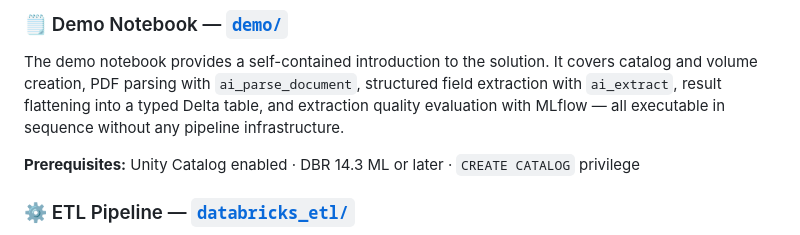
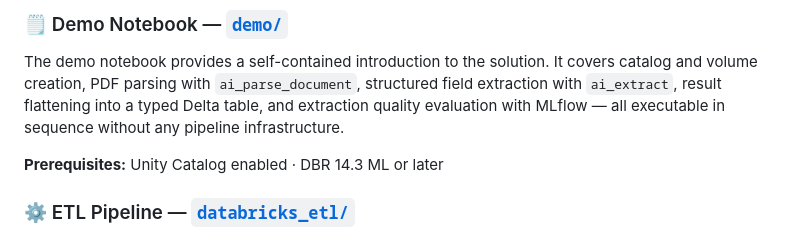
Before and after one commit to datanikkthegreek/databricks_data_extraction, a Markdown page: README.md, the part around the change. Drawn GitHub-style.

Commit message:
Remove CREATE CATALOG prerequisite from README

```diff
--- a/README.md
+++ b/README.md
@@ -59,7 +59,7 @@ Transform unstructured product manuals into structured, queryable data using **D
 
 The demo notebook provides a self-contained introduction to the solution. It covers catalog and volume creation, PDF parsing with `ai_parse_document`, structured field extraction with `ai_extract`, result flattening into a typed Delta table, and extraction quality evaluation with MLflow — all executable in sequence without any pipeline infrastructure.
 
-**Prerequisites:** Unity Catalog enabled · DBR 14.3 ML or later · `CREATE CATALOG` privilege
+**Prerequisites:** Unity Catalog enabled · DBR 14.3 ML or later
 
 ### ⚙️ ETL Pipeline — [`databricks_etl/`](databricks_etl/README.md)
 
```
